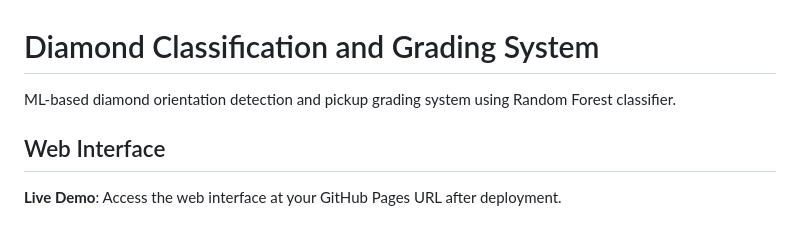
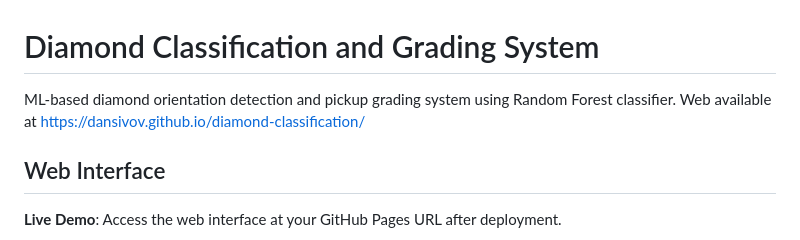
Before and after one commit to DanSivov/diamond-classification, a Markdown page: README.md, the part around the change. Drawn GitHub-style.

```diff
--- a/README.md
+++ b/README.md
@@ -1,6 +1,7 @@
 # Diamond Classification and Grading System
 
 ML-based diamond orientation detection and pickup grading system using Random Forest classifier.
+Web available at https://dansivov.github.io/diamond-classification/
 
 ## Web Interface
 
```
